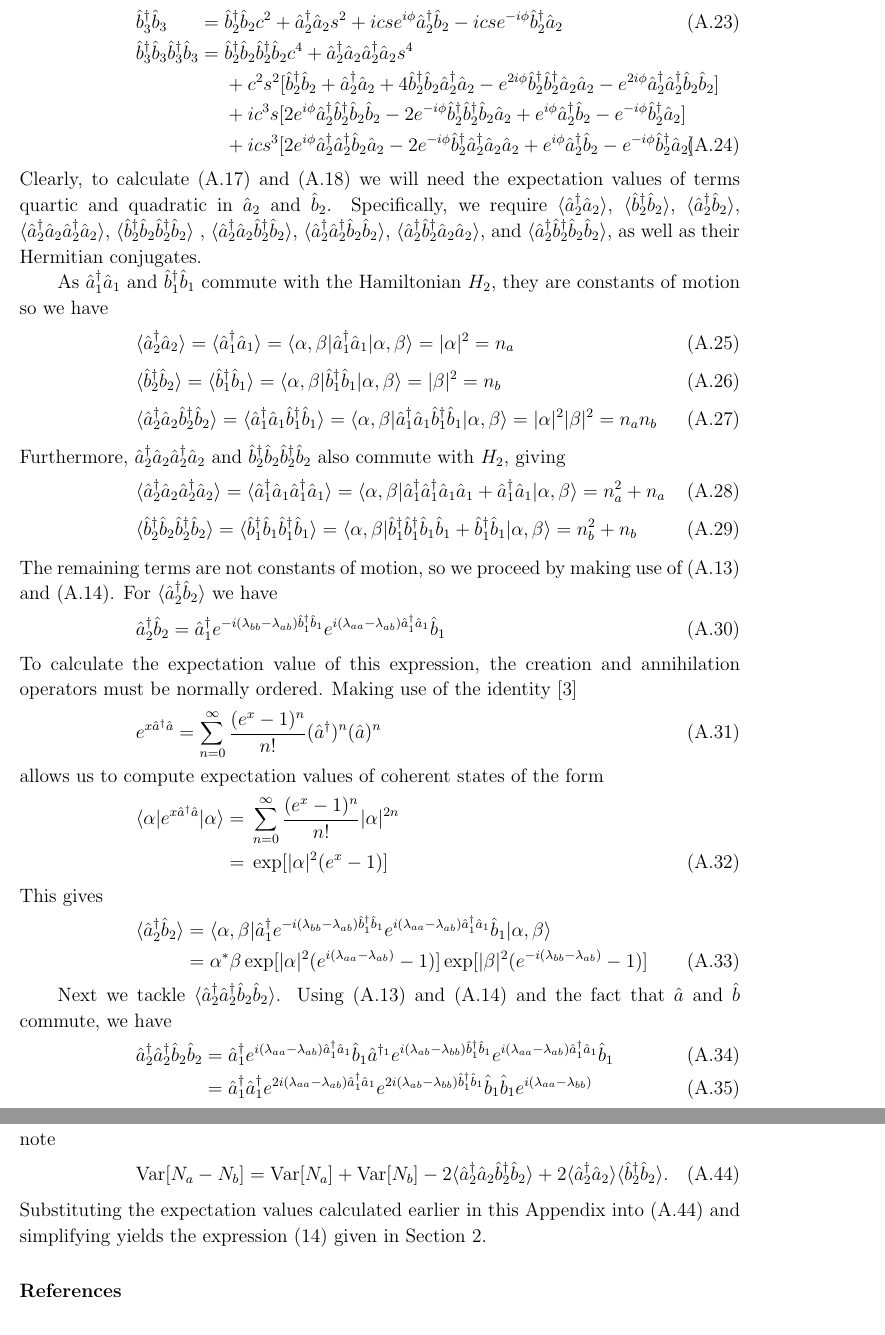
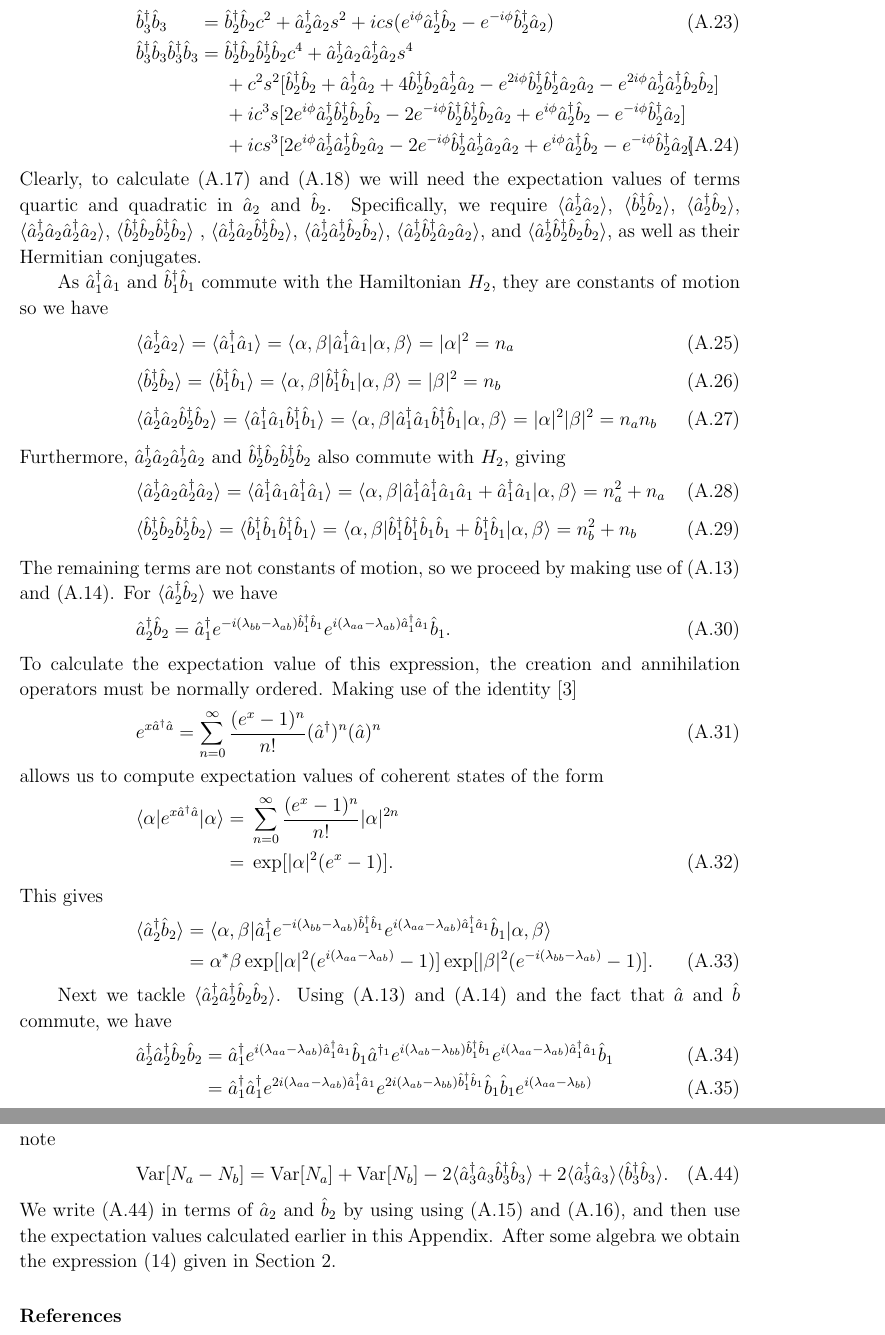
Before and after one commit to anu-atom-optics/larger-number-squeezing-paper, a LaTeX paper (large_number_squeezing_with_atoms.tex): two parts of pages 11 and 12 of 12, joined at a grey line, cut so that both start at the same text. Compiled offline with pdfLaTeX.

Commit message:
Minor appendix fixes

```diff
--- a/large_number_squeezing_with_atoms.tex
+++ b/large_number_squeezing_with_atoms.tex
@@ -404,7 +404,7 @@ we have
 && + i c s^3 [2 e^{-i \phi} \hat{b}^{\dagger}_2 \hat{b}^{\dagger}_2 \hat{a}_2 \hat{b}_2 - 2 e^{i \phi} \hat{a}^{\dagger}_2 \hat{b}^{\dagger}_2 \hat{b}_2 \hat{b}_2 + e^{-i \phi} \hat{b}^{\dagger}_2 \hat{a}_2 - e^{i \phi} \hat{a}^{\dagger}_2 \hat{b}_2 ]
 \end{eqnarray}
 \begin{eqnarray}
-\hat{b}^{\dagger}_3 \hat{b}_3 &=& \hat{b}^{\dagger}_2 \hat{b}_2 c^2 +  \hat{a}^{\dagger}_2 \hat{a}_2 s^2 + i c s e^{i \phi} \hat{a}^{\dagger}_2 \hat{b}_2 - i c s e^{-i \phi} \hat{b}^{\dagger}_2 \hat{a}_2 \\
+\hat{b}^{\dagger}_3 \hat{b}_3 &=& \hat{b}^{\dagger}_2 \hat{b}_2 c^2 +  \hat{a}^{\dagger}_2 \hat{a}_2 s^2 + i c s ( e^{i \phi} \hat{a}^{\dagger}_2 \hat{b}_2 - e^{-i \phi} \hat{b}^{\dagger}_2 \hat{a}_2) \\
 %
 %
 \hat{b}^{\dagger}_3 \hat{b}_3 \hat{b}^{\dagger}_3 \hat{b}_3 &=& \hat{b}^{\dagger}_2 \hat{b}_2 \hat{b}^{\dagger}_2 \hat{b}_2 c^4 + \hat{a}^{\dagger}_2 \hat{a}_2 \hat{a}^{\dagger}_2 \hat{a}_2 s^4 \nonumber \\
@@ -449,13 +449,13 @@ allows us to compute expectation values of coherent states of the form
 \begin{eqnarray}
 \langle \alpha | e^{x \hat{a}^{\dagger} \hat{a}} |\alpha \rangle &=& \sum_{n=0}^{\infty} \frac{(e^x - 1)^n} {n!} |\alpha|^{2n} \nonumber \\
 %
-&=& \exp[|\alpha|^2(e^x -1)] \label{eqExpectationValueOfExponential}
+&=& \exp[|\alpha|^2(e^x -1)]. \label{eqExpectationValueOfExponential}
 \end{eqnarray}
 This gives
 \begin{eqnarray}
 \langle \hat{a}^{\dagger}_2 \hat{b}_2 \rangle &=& \langle \alpha, \beta | \hat{a}^{\dagger}_1 e^{-i (\lambda_{bb} - \lambda_{ab}) \hat{b}^{\dagger}_1 \hat{b}_1} e^{i (\lambda_{aa} - \lambda_{ab}) \hat{a}^{\dagger}_1 \hat{a}_1} \hat{b}_1 | \alpha, \beta \rangle \nonumber \\
 %
-&=& \alpha^* \beta \exp[|\alpha|^2(e^{i (\lambda_{aa} - \lambda_{ab})} -1)] \exp[|\beta|^2 (e^{-i (\lambda_{bb} - \lambda_{ab})} -1)]
+&=& \alpha^* \beta \exp[|\alpha|^2(e^{i (\lambda_{aa} - \lambda_{ab})} -1)] \exp[|\beta|^2 (e^{-i (\lambda_{bb} - \lambda_{ab})} -1)].
 \end{eqnarray}
 
 Next we tackle $\langle \hat{a}^{\dagger}_2 \hat{a}^{\dagger}_2 \hat{b}_2 \hat{b}_2 \rangle$. Using (\ref{eqa2}) and (\ref{eqb2}) and the fact that $\hat{a}$ and $\hat{b}$ commute, we have
@@ -504,9 +504,9 @@ Employing the definitions (\ref{eqsDef})--(\ref{eqDDef}) we obtain
 \end{eqnarray}
-When substituted into (\ref{eqNbvariance}) and (\ref{eqNbvariance}) these expecation values give the absolute number variances stated in Section \ref{secTwoModeAnalytic}. To calculate the number difference variance, we note
+When substituted into (\ref{eqNavariance}) and (\ref{eqNbvariance}) these expecation values give the absolute number variances stated in Section \ref{secTwoModeAnalytic}. To calculate the number difference variance, we note
 \begin{equation}
-{\mathrm{Var}}[N_a-N_b] = {\mathrm{Var}}[N_a] + {\mathrm{Var}}[N_b] - 2\langle \hat{a}^{\dagger}_2 \hat{a}_2 \hat{b}^{\dagger}_2 \hat{b}_2\rangle + 2\langle \hat{a}^{\dagger}_2  \hat{a}_2 \rangle \langle \hat{b}^{\dagger}_2 \hat{b}_2\rangle \label{eqNumDiffVarianceAppendix}.
+{\mathrm{Var}}[N_a-N_b] = {\mathrm{Var}}[N_a] + {\mathrm{Var}}[N_b] - 2\langle \hat{a}^{\dagger}_3 \hat{a}_3 \hat{b}^{\dagger}_3 \hat{b}_3\rangle + 2\langle \hat{a}^{\dagger}_3  \hat{a}_3 \rangle \langle \hat{b}^{\dagger}_3 \hat{b}_3\rangle \label{eqNumDiffVarianceAppendix}.
 \end{equation}
-Substituting the expectation values calculated earlier in this Appendix into (\ref{eqNumDiffVarianceAppendix}) and simplifying yields the expression (\ref{eqNumDiffVariance}) given in Section \ref{secTwoModeAnalytic}.
+We write (\ref{eqNumDiffVarianceAppendix}) in terms of $\hat{a}_2$ and $\hat{b}_2$ by using using (\ref{eqa3}) and (\ref{eqb3}), and then use the expectation values calculated earlier in this Appendix. After some algebra we obtain the expression (\ref{eqNumDiffVariance}) given in Section \ref{secTwoModeAnalytic}.
 
 
 
```
Also changed, not shown: large_number_squeezing_with_atoms.tex (18 more changed lines).
